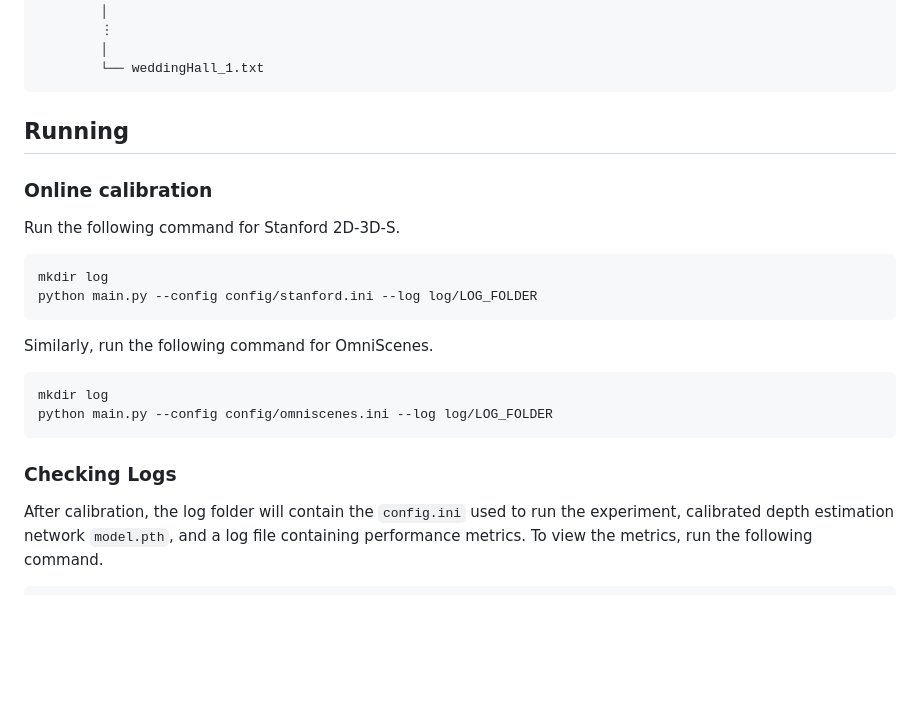
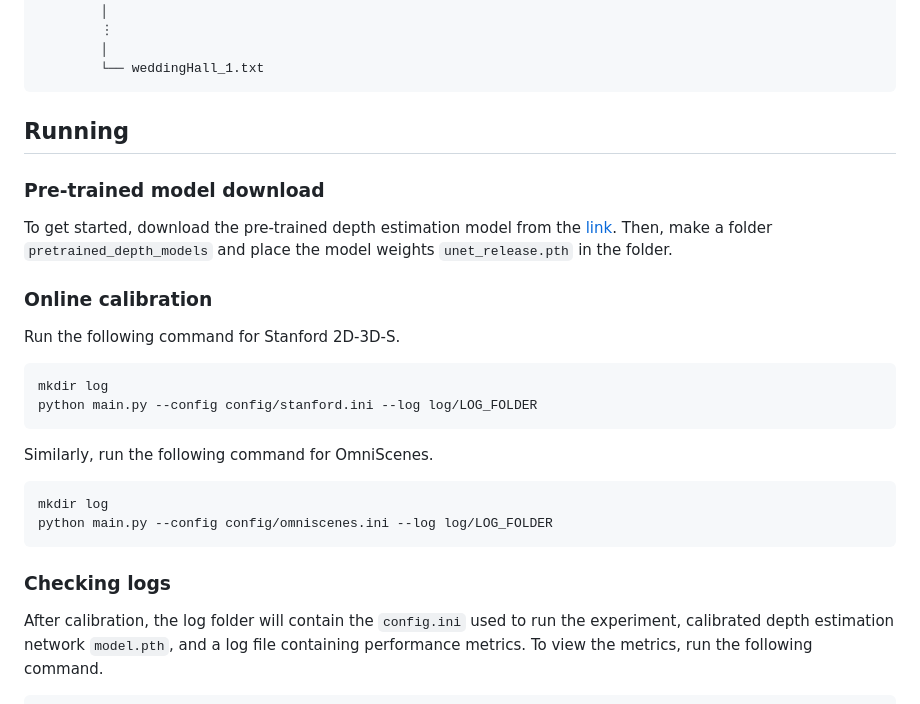
Before and after one commit to 82magnolia/panoramic-depth-calibration, a Markdown page: README.md, the part around the change. Drawn GitHub-style; blank space fills up the shorter version.

````diff
--- a/README.md
+++ b/README.md
@@ -94,6 +94,10 @@ Then, place the data in the directory structure below.
             └── weddingHall_1.txt
 
 ## Running
+### Pre-trained model download
+To get started, download the pre-trained depth estimation model from the [link](https://drive.google.com/file/d/1qHnRz-Op2HpuszmPC94QogR7nmfufVip/view?usp=sharing).
+Then, make a folder `pretrained_depth_models` and place the model weights `unet_release.pth` in the folder.
+
 ### Online calibration
 Run the following command for Stanford 2D-3D-S.
 ```
@@ -107,7 +111,7 @@ mkdir log
 python main.py --config config/omniscenes.ini --log log/LOG_FOLDER
 ```
 
-### Checking Logs
+### Checking logs
 After calibration, the log folder will contain the `config.ini` used to run the experiment, calibrated depth estimation network `model.pth`, and a log file containing performance metrics.
 To view the metrics, run the following command.
 ```
````
